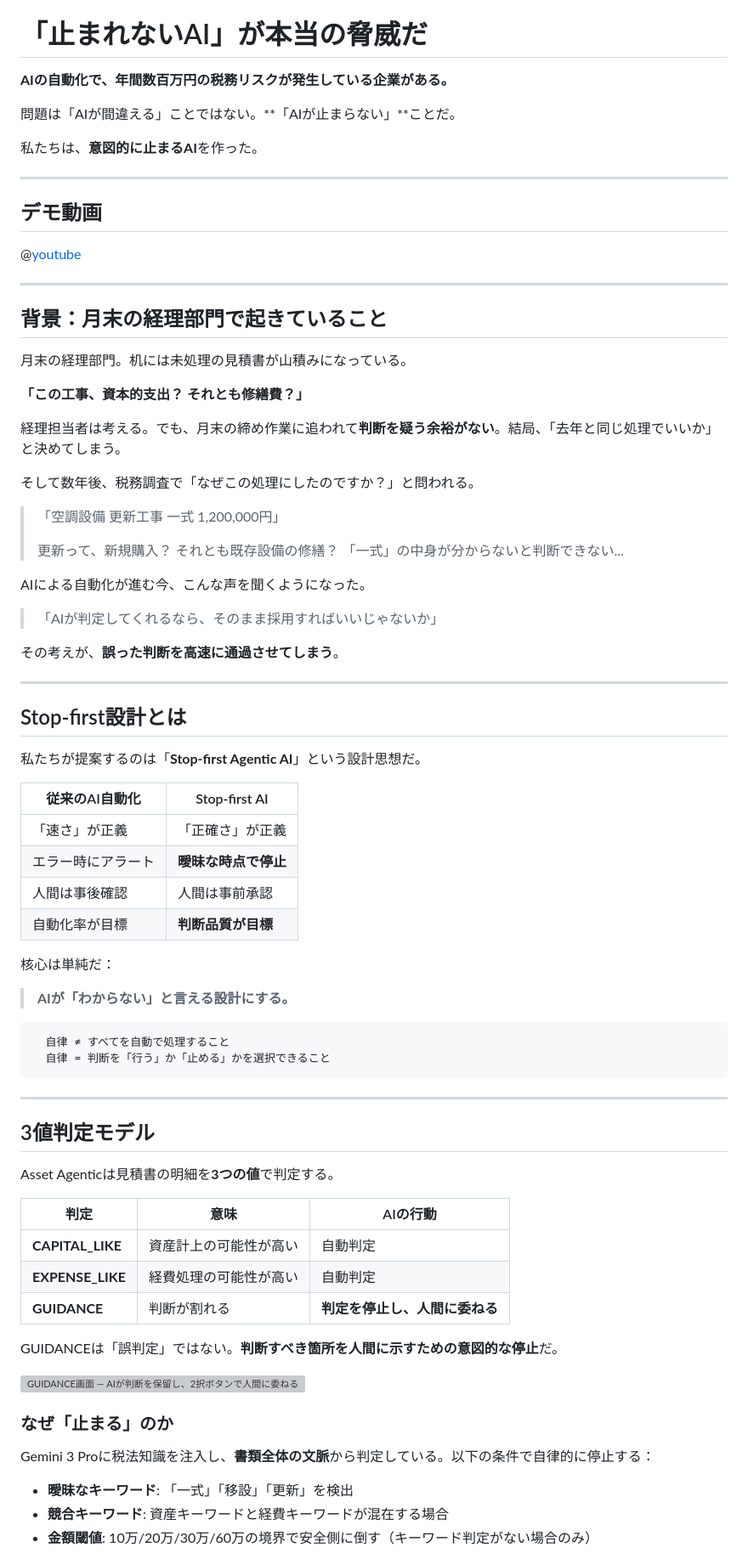
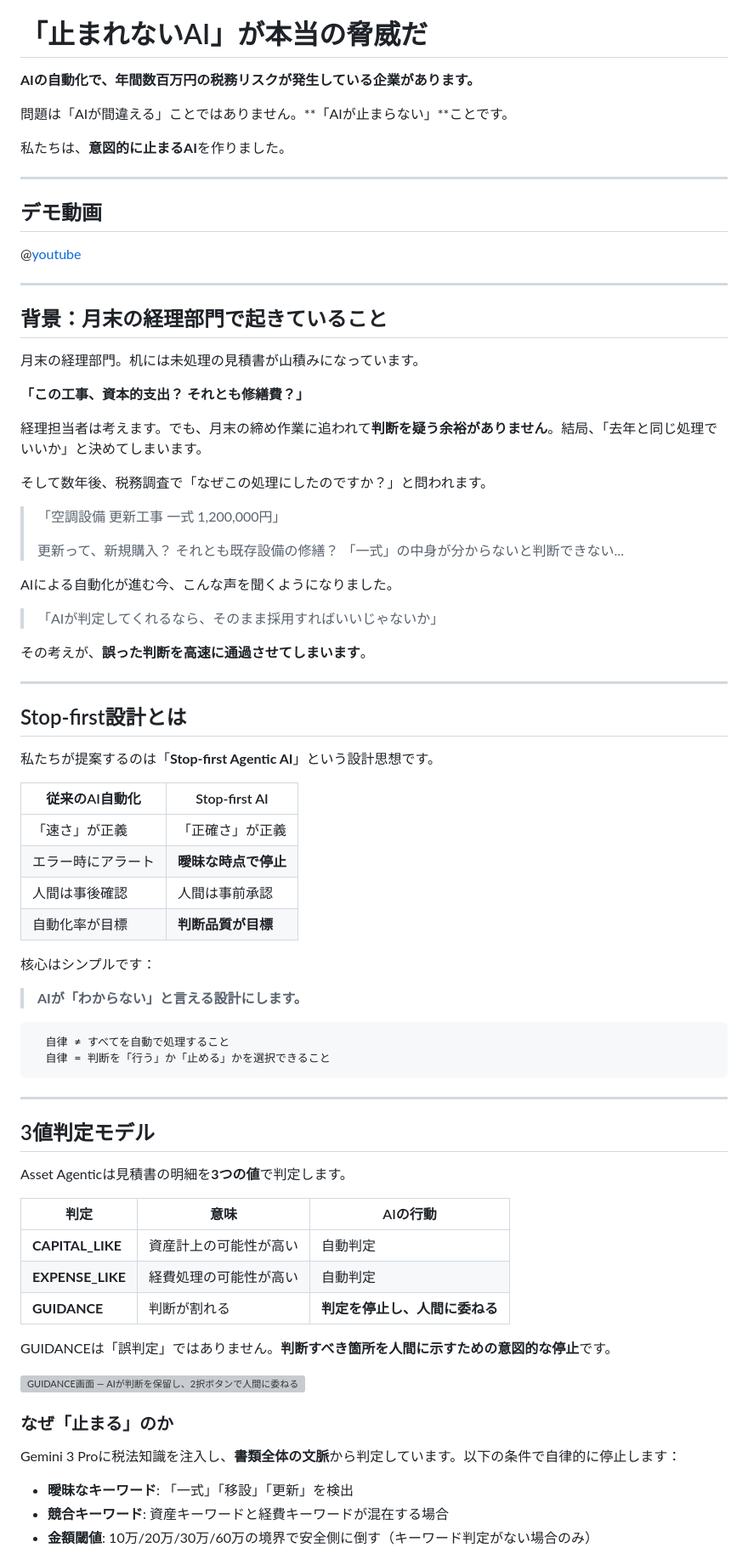
Before and after one commit to Majiro-ns/fixed-asset-agentic, a Markdown page: docs/zenn_article_draft.md, the part around one of its changes. Shown at 85% size. Drawn GitHub-style; grey boxes are pictures that could not be loaded.

Commit message:
docs: improve Zenn article style to desu-masu tone

````diff
--- a/docs/zenn_article_draft.md
+++ b/docs/zenn_article_draft.md
@@ -13,11 +13,11 @@ published: true
 
 # 「止まれないAI」が本当の脅威だ
 
-**AIの自動化で、年間数百万円の税務リスクが発生している企業がある。**
+**AIの自動化で、年間数百万円の税務リスクが発生している企業があります。**
 
-問題は「AIが間違える」ことではない。**「AIが止まらない」**ことだ。
+問題は「AIが間違える」ことではありません。**「AIが止まらない」**ことです。
 
-私たちは、**意図的に止まるAI**を作った。
+私たちは、**意図的に止まるAI**を作りました。
 
 ---
 
@@ -29,30 +29,30 @@ published: true
 
 ## 背景：月末の経理部門で起きていること
 
-月末の経理部門。机には未処理の見積書が山積みになっている。
+月末の経理部門。机には未処理の見積書が山積みになっています。
 
 **「この工事、資本的支出？ それとも修繕費？」**
 
-経理担当者は考える。でも、月末の締め作業に追われて**判断を疑う余裕がない**。結局、「去年と同じ処理でいいか」と決めてしまう。
+経理担当者は考えます。でも、月末の締め作業に追われて**判断を疑う余裕がありません**。結局、「去年と同じ処理でいいか」と決めてしまいます。
 
-そして数年後、税務調査で「なぜこの処理にしたのですか？」と問われる。
+そして数年後、税務調査で「なぜこの処理にしたのですか？」と問われます。
 
 > 「空調設備 更新工事 一式 1,200,000円」
 >
 > 更新って、新規購入？ それとも既存設備の修繕？
 > 「一式」の中身が分からないと判断できない...
 
-AIによる自動化が進む今、こんな声を聞くようになった。
+AIによる自動化が進む今、こんな声を聞くようになりました。
 
 > 「AIが判定してくれるなら、そのまま採用すればいいじゃないか」
 
-その考えが、**誤った判断を高速に通過させてしまう**。
+その考えが、**誤った判断を高速に通過させてしまいます**。
 
 ---
 
 ## Stop-first設計とは
 
-私たちが提案するのは「**Stop-first Agentic AI**」という設計思想だ。
+私たちが提案するのは「**Stop-first Agentic AI**」という設計思想です。
 
 | 従来のAI自動化 | Stop-first AI |
 |--------------|--------------|
@@ -61,9 +61,9 @@ AIによる自動化が進む今、こんな声を聞くようになった。
 | 人間は事後確認 | 人間は事前承認 |
 | 自動化率が目標 | **判断品質が目標** |
 
-核心は単純だ：
+核心はシンプルです：
 
-> **AIが「わからない」と言える設計にする。**
+> **AIが「わからない」と言える設計にします。**
 
 ```
   自律 ≠ すべてを自動で処理すること
@@ -74,7 +74,7 @@ AIによる自動化が進む今、こんな声を聞くようになった。
 
 ## 3値判定モデル
 
-Asset Agenticは見積書の明細を**3つの値**で判定する。
+Asset Agenticは見積書の明細を**3つの値**で判定します。
 
 | 判定 | 意味 | AIの行動 |
 |------|------|----------|
@@ -82,13 +82,13 @@ Asset Agenticは見積書の明細を**3つの値**で判定する。
 | **EXPENSE_LIKE** | 経費処理の可能性が高い | 自動判定 |
 | **GUIDANCE** | 判断が割れる | **判定を停止し、人間に委ねる** |
 
-GUIDANCEは「誤判定」ではない。**判断すべき箇所を人間に示すための意図的な停止**だ。
+GUIDANCEは「誤判定」ではありません。**判断すべき箇所を人間に示すための意図的な停止**です。
 
 ![GUIDANCE画面 — AIが判断を保留し、2択ボタンで人間に委ねる](SCREENSHOT_GUIDANCE_URL)
 
 ### なぜ「止まる」のか
 
-Gemini 3 Proに税法知識を注入し、**書類全体の文脈**から判定している。以下の条件で自律的に停止する：
+Gemini 3 Proに税法知識を注入し、**書類全体の文脈**から判定しています。以下の条件で自律的に停止します：
 
 - **曖昧なキーワード**: 「一式」「移設」「更新」を検出
 - **競合キーワード**: 資産キーワードと経費キーワードが混在する場合
````
Also changed, not shown: other parts of docs/zenn_article_draft.md (+21 -21 lines).
